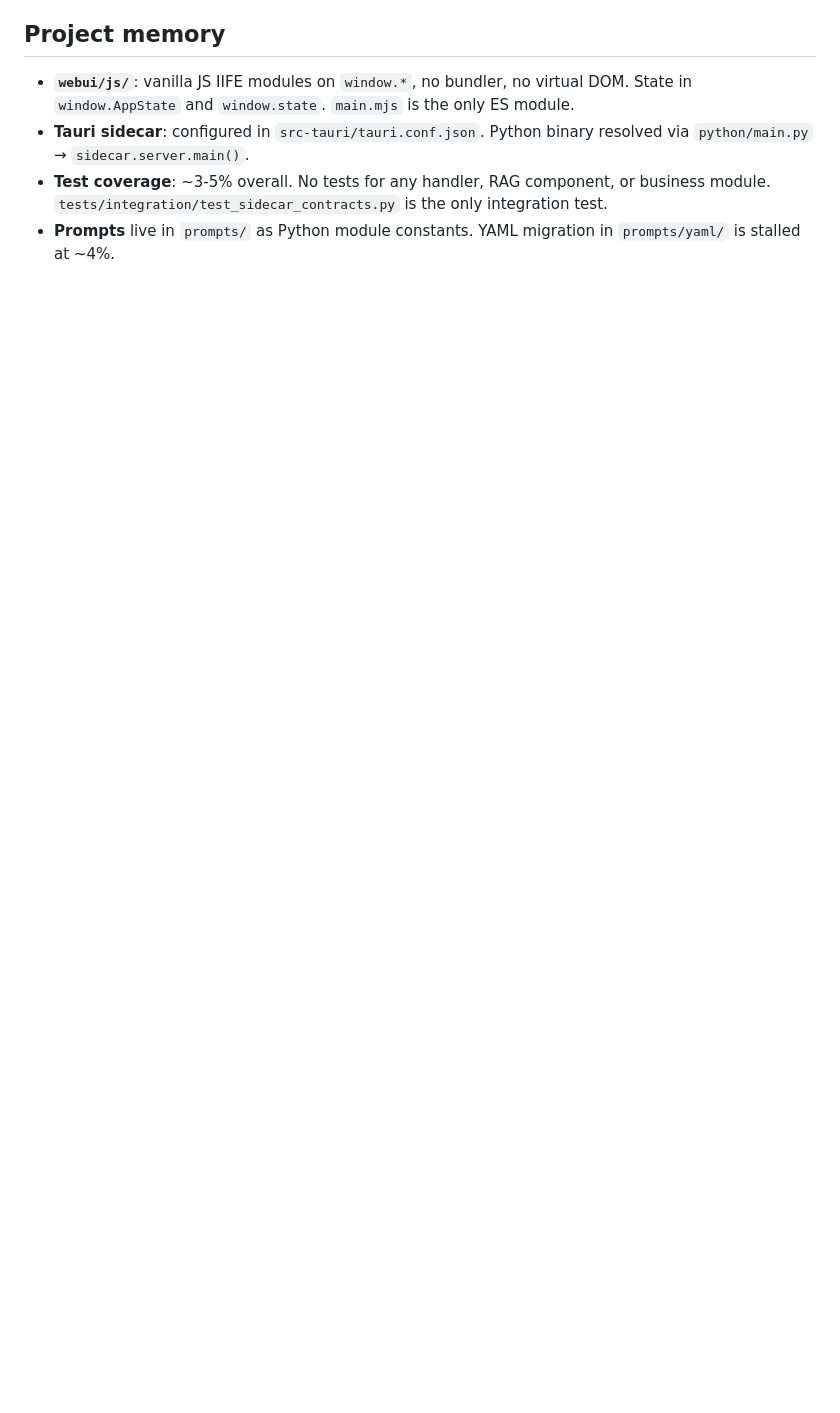
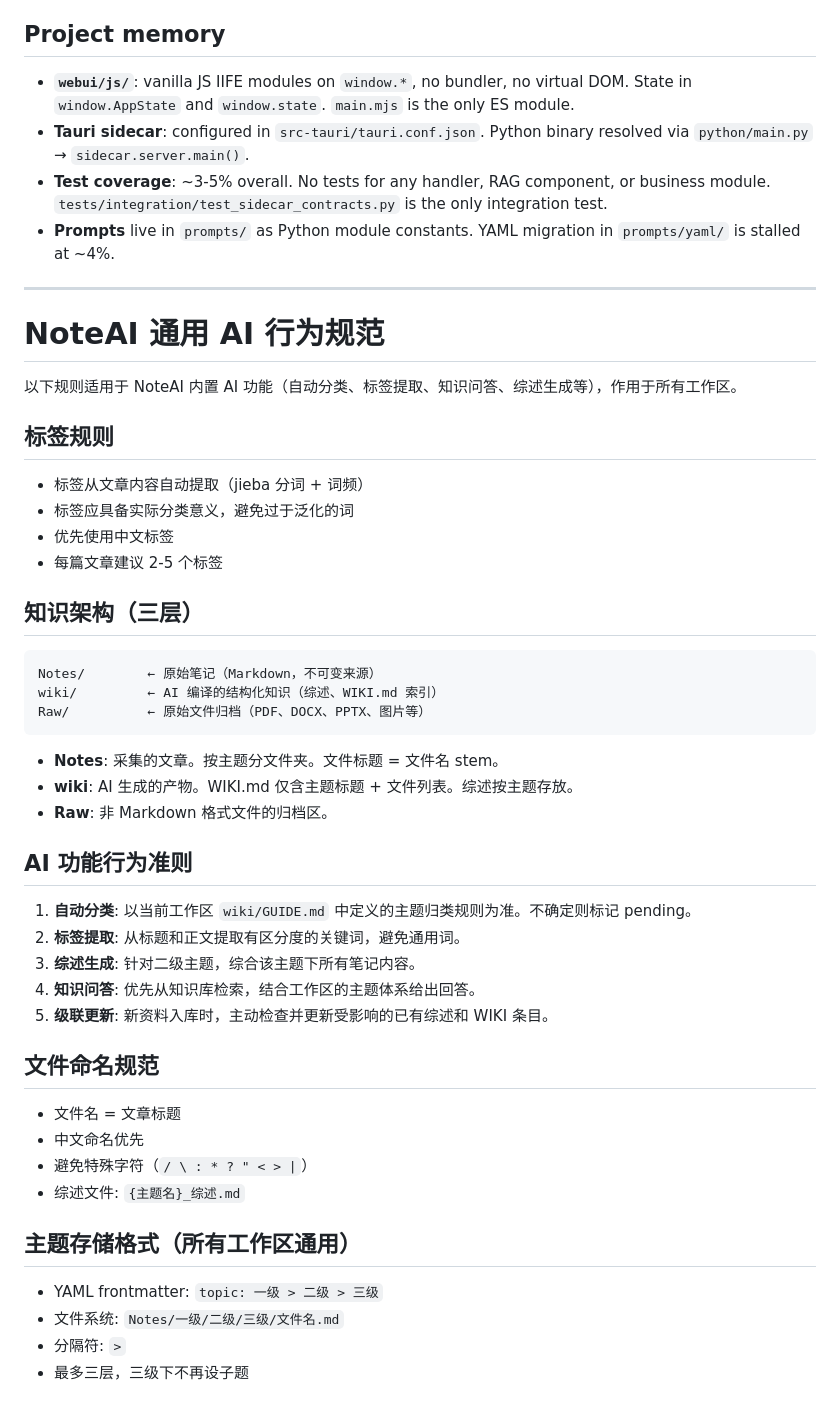
Before and after one commit to Miles128/NoteAI, a Markdown page: AGENTS.md, the part around the change. Drawn GitHub-style; blank space fills up the shorter version.

````diff
--- a/AGENTS.md
+++ b/AGENTS.md
@@ -59,3 +59,51 @@ Tauri v2 shell (src-tauri/)
 - **Tauri sidecar**: configured in `src-tauri/tauri.conf.json`. Python binary resolved via `python/main.py` → `sidecar.server.main()`.
 - **Test coverage**: ~3-5% overall. No tests for any handler, RAG component, or business module. `tests/integration/test_sidecar_contracts.py` is the only integration test.
 - **Prompts** live in `prompts/` as Python module constants. YAML migration in `prompts/yaml/` is stalled at ~4%.
+
+
+---
+
+# NoteAI 通用 AI 行为规范
+
+以下规则适用于 NoteAI 内置 AI 功能（自动分类、标签提取、知识问答、综述生成等），作用于所有工作区。
+
+## 标签规则
+
+- 标签从文章内容自动提取（jieba 分词 + 词频）
+- 标签应具备实际分类意义，避免过于泛化的词
+- 优先使用中文标签
+- 每篇文章建议 2-5 个标签
+
+## 知识架构（三层）
+
+```
+Notes/        ← 原始笔记（Markdown，不可变来源）
+wiki/         ← AI 编译的结构化知识（综述、WIKI.md 索引）
+Raw/          ← 原始文件归档（PDF、DOCX、PPTX、图片等）
+```
+
+- **Notes**: 采集的文章。按主题分文件夹。文件标题 = 文件名 stem。
+- **wiki**: AI 生成的产物。WIKI.md 仅含主题标题 + 文件列表。综述按主题存放。
+- **Raw**: 非 Markdown 格式文件的归档区。
+
+## AI 功能行为准则
+
+1. **自动分类**: 以当前工作区 `wiki/GUIDE.md` 中定义的主题归类规则为准。不确定则标记 pending。
+2. **标签提取**: 从标题和正文提取有区分度的关键词，避免通用词。
+3. **综述生成**: 针对二级主题，综合该主题下所有笔记内容。
+4. **知识问答**: 优先从知识库检索，结合工作区的主题体系给出回答。
+5. **级联更新**: 新资料入库时，主动检查并更新受影响的已有综述和 WIKI 条目。
+
+## 文件命名规范
+
+- 文件名 = 文章标题
+- 中文命名优先
+- 避免特殊字符（`/ \ : * ? " < > |`）
+- 综述文件: `{主题名}_综述.md`
+
+## 主题存储格式（所有工作区通用）
+
+- YAML frontmatter: `topic: 一级 > 二级 > 三级`
+- 文件系统: `Notes/一级/二级/三级/文件名.md`
+- 分隔符: ` > `
+- 最多三层，三级下不再设子题
````
Also changed, not shown: wiki/GUIDE.md (added, +52 -0 lines).
